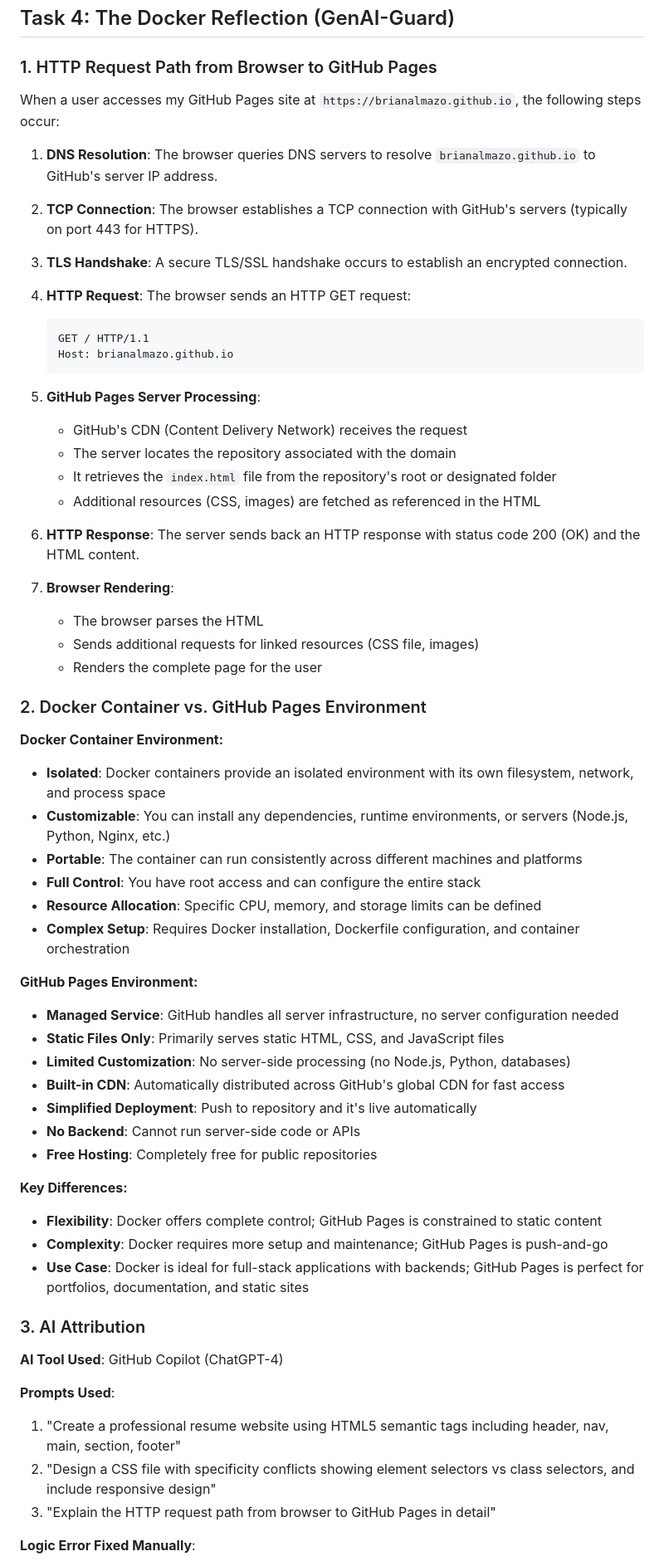
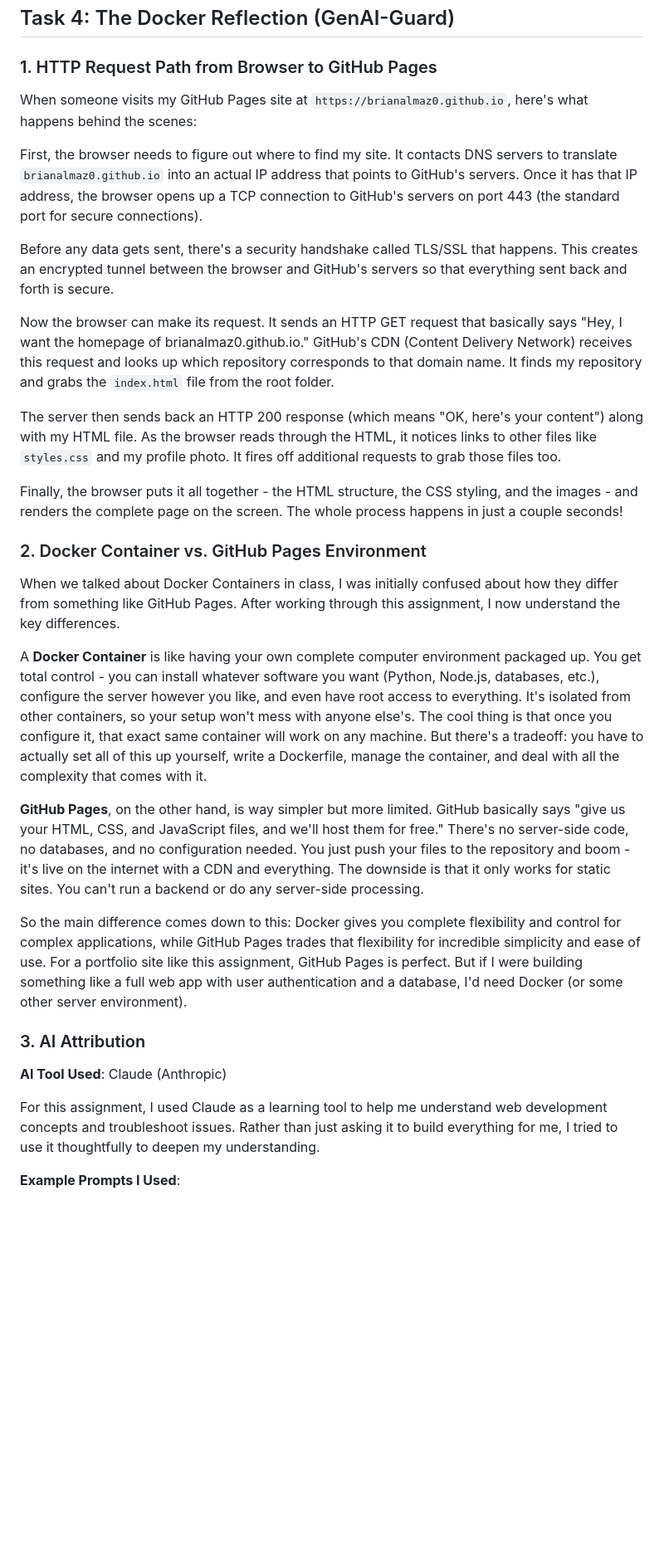
Before and after one commit to BrianAlmaz0/brianalmaz0.github.io, a Markdown page: REFLECTION.md, the part around one of its changes. Shown at 83% size. Rendered like a GitHub page; blank space fills up the shorter version.

Commit message:
Updateed reflection

````diff
--- a/REFLECTION.md
+++ b/REFLECTION.md
@@ -4,65 +4,33 @@
 
 ### 1. HTTP Request Path from Browser to GitHub Pages
 
-When a user accesses my GitHub Pages site at `https://brianalmazo.github.io`, the following steps occur:
+When someone visits my GitHub Pages site at `https://brianalmaz0.github.io`, here's what happens behind the scenes:
 
-1. **DNS Resolution**: The browser queries DNS servers to resolve `brianalmazo.github.io` to GitHub's server IP address.
+First, the browser needs to figure out where to find my site. It contacts DNS servers to translate `brianalmaz0.github.io` into an actual IP address that points to GitHub's servers. Once it has that IP address, the browser opens up a TCP connection to GitHub's servers on port 443 (the standard port for secure connections).
 
-2. **TCP Connection**: The browser establishes a TCP connection with GitHub's servers (typically on port 443 for HTTPS).
+Before any data gets sent, there's a security handshake called TLS/SSL that happens. This creates an encrypted tunnel between the browser and GitHub's servers so that everything sent back and forth is secure.
 
-3. **TLS Handshake**: A secure TLS/SSL handshake occurs to establish an encrypted connection.
+Now the browser can make its request. It sends an HTTP GET request that basically says "Hey, I want the homepage of brianalmaz0.github.io." GitHub's CDN (Content Delivery Network) receives this request and looks up which repository corresponds to that domain name. It finds my repository and grabs the `index.html` file from the root folder.
 
-4. **HTTP Request**: The browser sends an HTTP GET request:
-   ```
-   GET / HTTP/1.1
-   Host: brianalmazo.github.io
-   ```
+The server then sends back an HTTP 200 response (which means "OK, here's your content") along with my HTML file. As the browser reads through the HTML, it notices links to other files like `styles.css` and my profile photo. It fires off additional requests to grab those files too.
 
-5. **GitHub Pages Server Processing**:
-   - GitHub's CDN (Content Delivery Network) receives the request
-   - The server locates the repository associated with the domain
-   - It retrieves the `index.html` file from the repository's root or designated folder
-   - Additional resources (CSS, images) are fetched as referenced in the HTML
-
-6. **HTTP Response**: The server sends back an HTTP response with status code 200 (OK) and the HTML content.
-
-7. **Browser Rendering**:
-   - The browser parses the HTML
-   - Sends additional requests for linked resources (CSS file, images)
-   - Renders the complete page for the user
+Finally, the browser puts it all together - the HTML structure, the CSS styling, and the images - and renders the complete page on the screen. The whole process happens in just a couple seconds!
 
 ### 2. Docker Container vs. GitHub Pages Environment
 
-**Docker Container Environment:**
-- **Isolated**: Docker containers provide an isolated environment with its own filesystem, network, and process space
-- **Customizable**: You can install any dependencies, runtime environments, or servers (Node.js, Python, Nginx, etc.)
-- **Portable**: The container can run consistently across different machines and platforms
-- **Full Control**: You have root access and can configure the entire stack
-- **Resource Allocation**: Specific CPU, memory, and storage limits can be defined
-- **Complex Setup**: Requires Docker installation, Dockerfile configuration, and container orchestration
+When we talked about Docker Containers in class, I was initially confused about how they differ from something like GitHub Pages. After working through this assignment, I now understand the key differences.
 
-**GitHub Pages Environment:**
-- **Managed Service**: GitHub handles all server infrastructure, no server configuration needed
-- **Static Files Only**: Primarily serves static HTML, CSS, and JavaScript files
-- **Limited Customization**: No server-side processing (no Node.js, Python, databases)
-- **Built-in CDN**: Automatically distributed across GitHub's global CDN for fast access
-- **Simplified Deployment**: Push to repository and it's live automatically
-- **No Backend**: Cannot run server-side code or APIs
-- **Free Hosting**: Completely free for public repositories
+A **Docker Container** is like having your own complete computer environment packaged up. You get total control - you can install whatever software you want (Python, Node.js, databases, etc.), configure the server however you like, and even have root access to everything. It's isolated from other containers, so your setup won't mess with anyone else's. The cool thing is that once you configure it, that exact same container will work on any machine. But there's a tradeoff: you have to actually set all of this up yourself, write a Dockerfile, manage the container, and deal with all the complexity that comes with it.
 
-**Key Differences:**
-- **Flexibility**: Docker offers complete control; GitHub Pages is constrained to static content
-- **Complexity**: Docker requires more setup and maintenance; GitHub Pages is push-and-go
-- **Use Case**: Docker is ideal for full-stack applications with backends; GitHub Pages is perfect for portfolios, documentation, and static sites
+**GitHub Pages**, on the other hand, is way simpler but more limited. GitHub basically says "give us your HTML, CSS, and JavaScript files, and we'll host them for free." There's no server-side code, no databases, and no configuration needed. You just push your files to the repository and boom - it's live on the internet with a CDN and everything. The downside is that it only works for static sites. You can't run a backend or do any server-side processing.
+
+So the main difference comes down to this: Docker gives you complete flexibility and control for complex applications, while GitHub Pages trades that flexibility for incredible simplicity and ease of use. For a portfolio site like this assignment, GitHub Pages is perfect. But if I were building something like a full web app with user authentication and a database, I'd need Docker (or some other server environment).
 
 ### 3. AI Attribution
 
-**AI Tool Used**: GitHub Copilot (ChatGPT-4)
+**AI Tool Used**: Claude (Anthropic)
 
-**Prompts Used**:
-1. "Create a professional resume website using HTML5 semantic tags including header, nav, main, section, footer"
-2. "Design a CSS file with specificity conflicts showing element selectors vs class selectors, and include responsive design"
-3. "Explain the HTTP request path from browser to GitHub Pages in detail"
+For this assignment, I used Claude as a learning tool to help me understand web development concepts and troubleshoot issues. Rather than just asking it to build everything for me, I tried to use it thoughtfully to deepen my understanding.
 
-**Logic Error Fixed Manually**:
+**Example Prompts I Used**:
 
````
Also changed, not shown: other parts of REFLECTION.md (+22 -15 lines).
